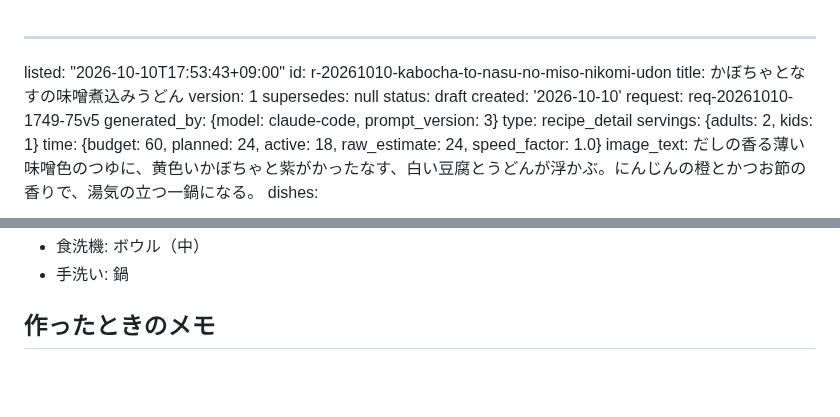
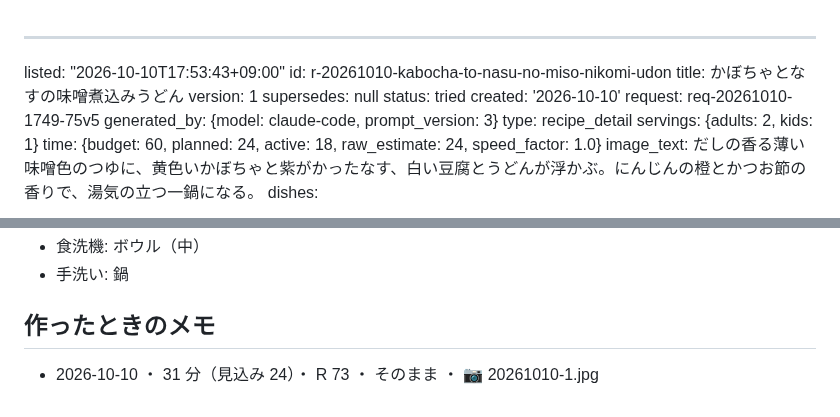
Before and after one commit to peirin1230-ship-it/recipi, a Markdown page: recipes/r-20261010-kabocha-to-nasu-no-miso-nikomi-udon.md, 2 parts joined by grey strips. Drawn GitHub-style; blank space fills up the shorter version.

Commit message:
[skip ci] memo r-20261010-kabocha-to-nasu-no-miso-nikomi-udon

```diff
--- a/recipes/r-20261010-kabocha-to-nasu-no-miso-nikomi-udon.md
+++ b/recipes/r-20261010-kabocha-to-nasu-no-miso-nikomi-udon.md
@@ -4,7 +4,7 @@ id: r-20261010-kabocha-to-nasu-no-miso-nikomi-udon
 title: かぼちゃとなすの味噌煮込みうどん
 version: 1
 supersedes: null
-status: draft
+status: tried
 created: '2026-10-10'
 request: req-20261010-1749-75v5
 generated_by: {model: claude-code, prompt_version: 3}
@@ -213,3 +213,4 @@ detail: full
 - 手洗い: 鍋
 
 ## 作ったときのメモ
+- 2026-10-10 ・ 31 分（見込み 24）・ R 73 ・ そのまま ・ 📷 20261010-1.jpg
```
